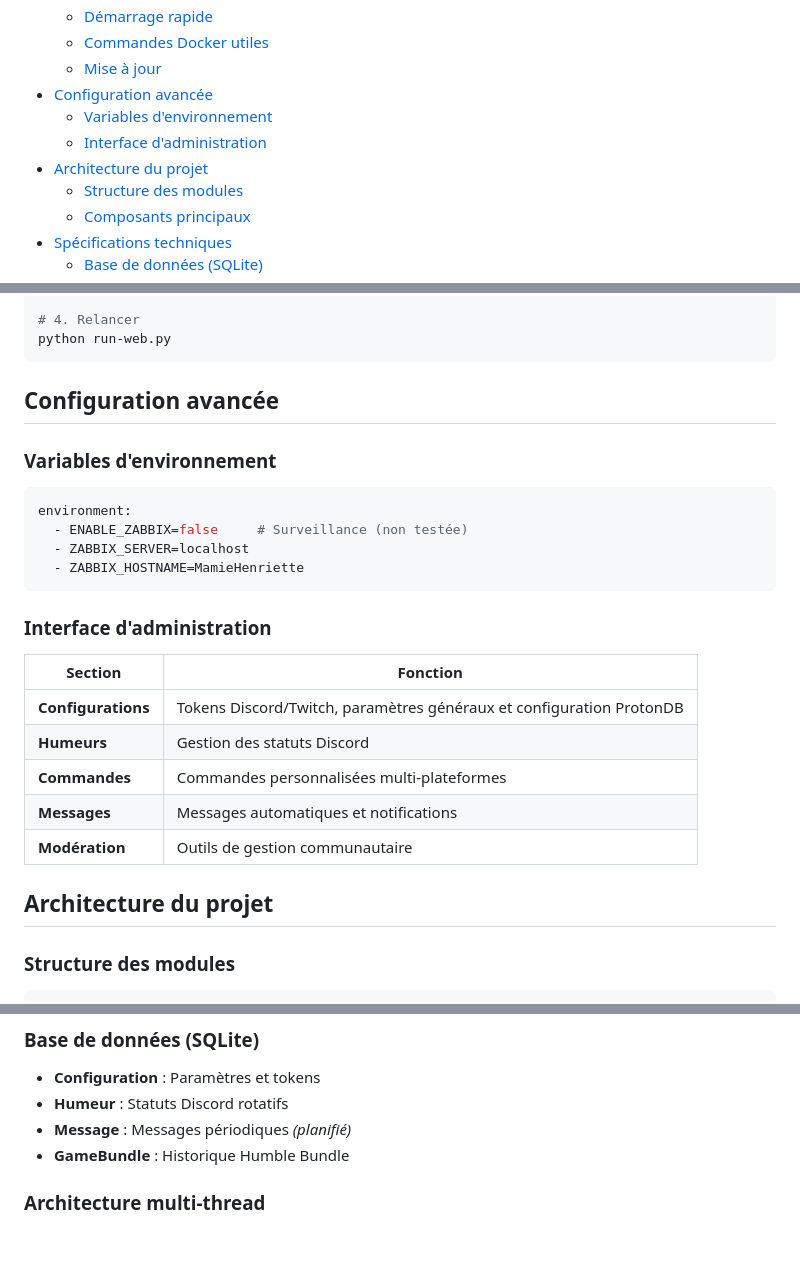
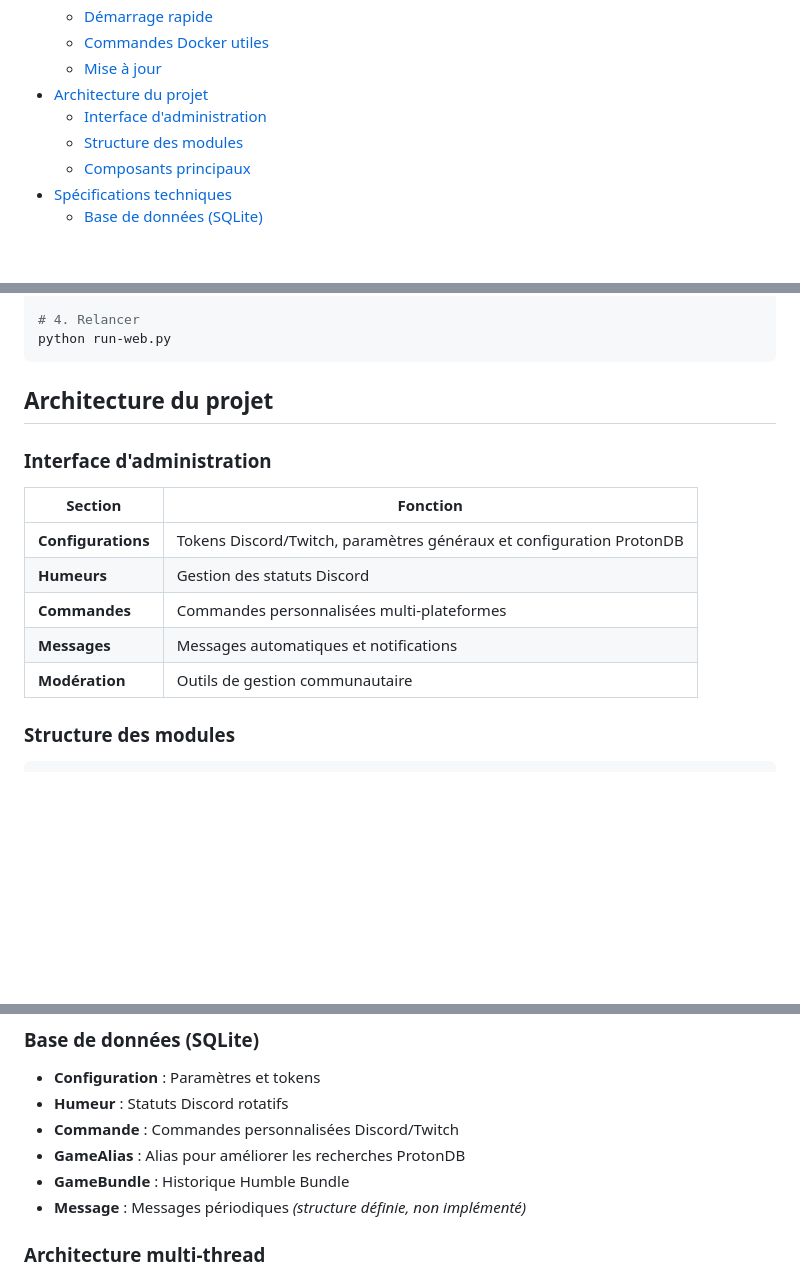
Before and after one commit to skylanix/MamieHenriette, a Markdown page: README.md, 3 parts joined by grey strips. Rendered like a GitHub page; blank space fills up the shorter version.

Commit message:
Réajuste les sections et retire les doublons

````diff
--- a/README.md
+++ b/README.md
@@ -17,10 +17,8 @@
   - [Démarrage rapide](#démarrage-rapide)
   - [Commandes Docker utiles](#commandes-docker-utiles)
   - [Mise à jour](#mise-à-jour)
-- [Configuration avancée](#configuration-avancée)
-  - [Variables d'environnement](#variables-denvironnement)
+- [Architecture du projet](#architecture-du-projet)
   - [Interface d'administration](#interface-dadministration-1)
-- [Architecture du projet](#architecture-du-projet)
   - [Structure des modules](#structure-des-modules)
   - [Composants principaux](#composants-principaux)
 - [Spécifications techniques](#spécifications-techniques)
@@ -184,16 +182,7 @@ pip install -r requirements.txt
 python run-web.py
 ```
 
-## Configuration avancée
-
-### Variables d'environnement
-
-```yaml
-environment:
-  - ENABLE_ZABBIX=false     # Surveillance (non testée)
-  - ZABBIX_SERVER=localhost
-  - ZABBIX_HOSTNAME=MamieHenriette
-```
+## Architecture du projet
 
 ### Interface d'administration
 
@@ -204,8 +193,6 @@ environment:
 | **Commandes** | Commandes personnalisées multi-plateformes |
 | **Messages** | Messages automatiques et notifications |
 | **Modération** | Outils de gestion communautaire |
-
-## Architecture du projet
 
 ### Structure des modules
 
@@ -244,8 +231,10 @@ environment:
 ### Base de données (SQLite)
 - **Configuration** : Paramètres et tokens
 - **Humeur** : Statuts Discord rotatifs
-- **Message** : Messages périodiques *(planifié)*
+- **Commande** : Commandes personnalisées Discord/Twitch
+- **GameAlias** : Alias pour améliorer les recherches ProtonDB
 - **GameBundle** : Historique Humble Bundle
+- **Message** : Messages périodiques *(structure définie, non implémenté)*
 
 ### Architecture multi-thread
 - **Thread 1** : Interface web Flask (port 5000)
````
